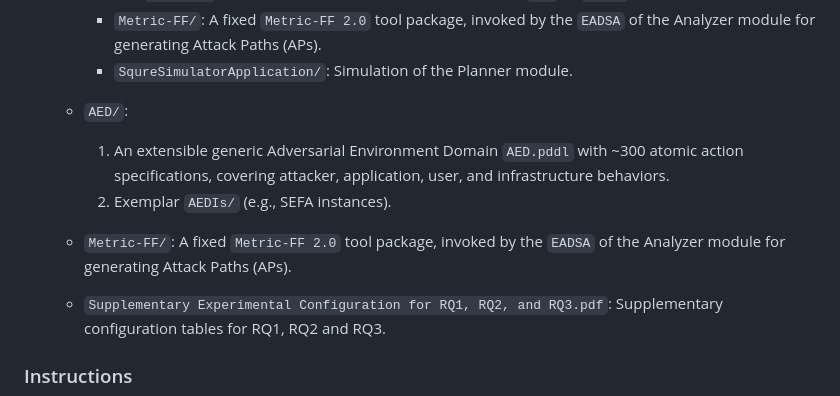
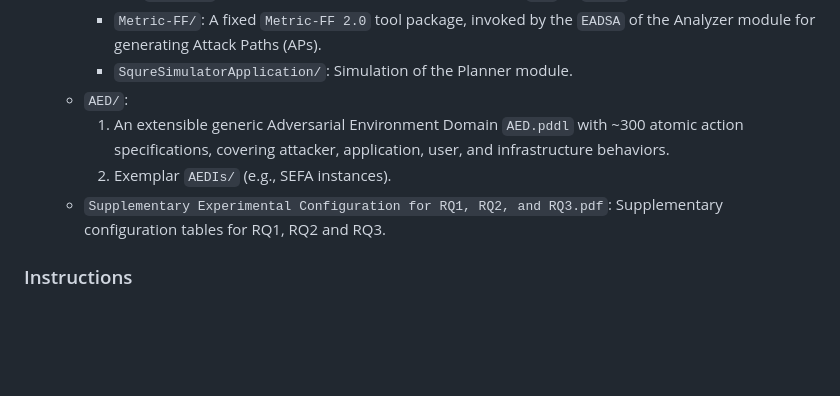
Before and after one commit to SuperCorleone/SAQURE, a Markdown page: README.md, the part around the change. Drawn GitHub-style; blank space fills up the shorter version.

Commit message:
Fix duplicate Metric-FF entry in README
Removed duplicate entry for Metric-FF tool package in README.

```diff
--- a/README.md
+++ b/README.md
@@ -19,11 +19,9 @@ This replication package contains the implementation of `SAQURE` (Java sources),
       - `Updater/`: Applies the predefined runtime changes to `AED` or `AEDIs`.
     - `Metric-FF/`: A fixed `Metric-FF 2.0` tool package, invoked by the `EADSA` of the Analyzer module for generating Attack Paths (APs).
     - `SqureSimulatorApplication/`: Simulation of the Planner module.
-
   - `AED/`:
      1. An extensible generic Adversarial Environment Domain `AED.pddl` with ~300 atomic action specifications, covering attacker, application, user, and infrastructure behaviors.
      2. Exemplar `AEDIs/` (e.g., SEFA instances).
-  - `Metric-FF/`: A fixed `Metric-FF 2.0` tool package, invoked by the `EADSA` of the Analyzer module for generating Attack Paths (APs).
   - `Supplementary Experimental Configuration for RQ1, RQ2, and RQ3.pdf`: Supplementary configuration tables for RQ1, RQ2 and RQ3.
 
 ### Instructions
```
